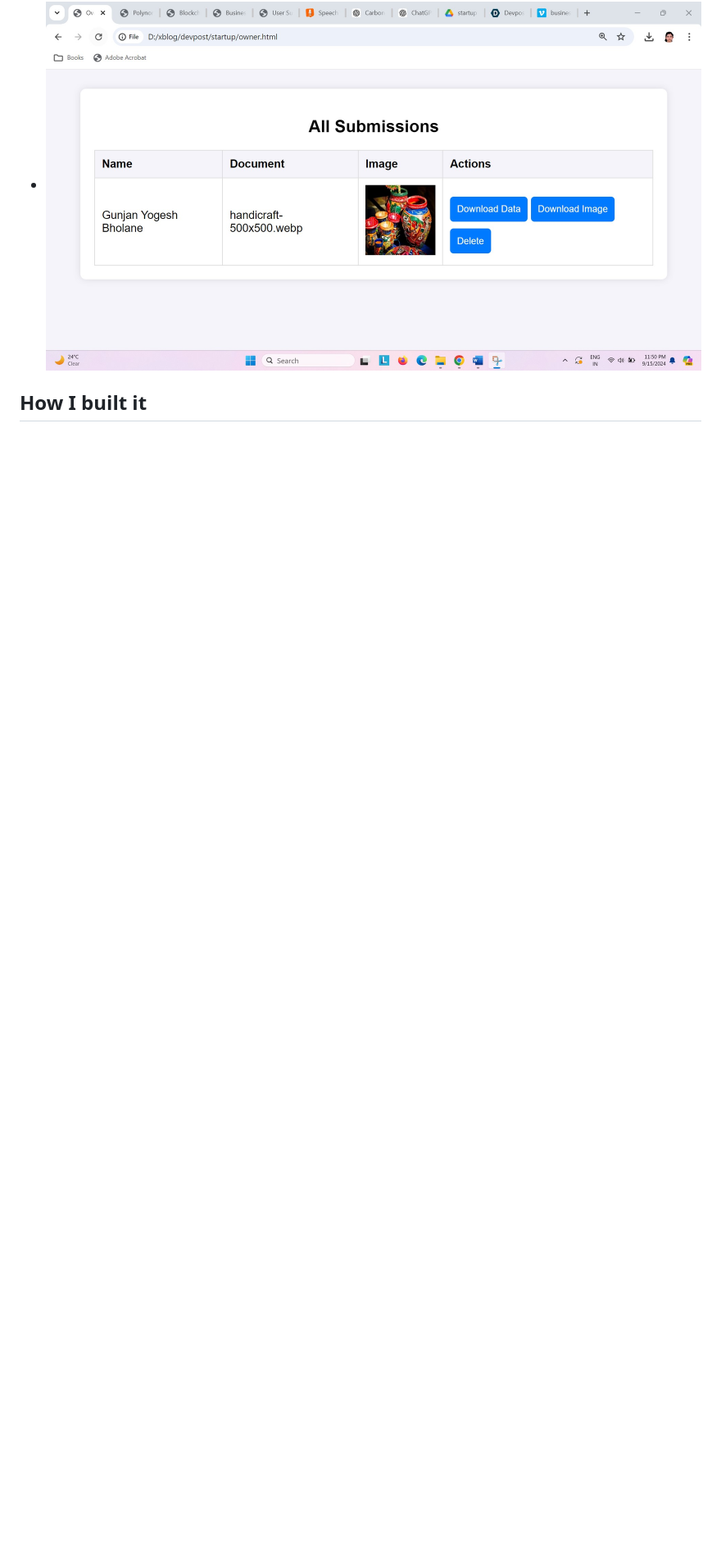
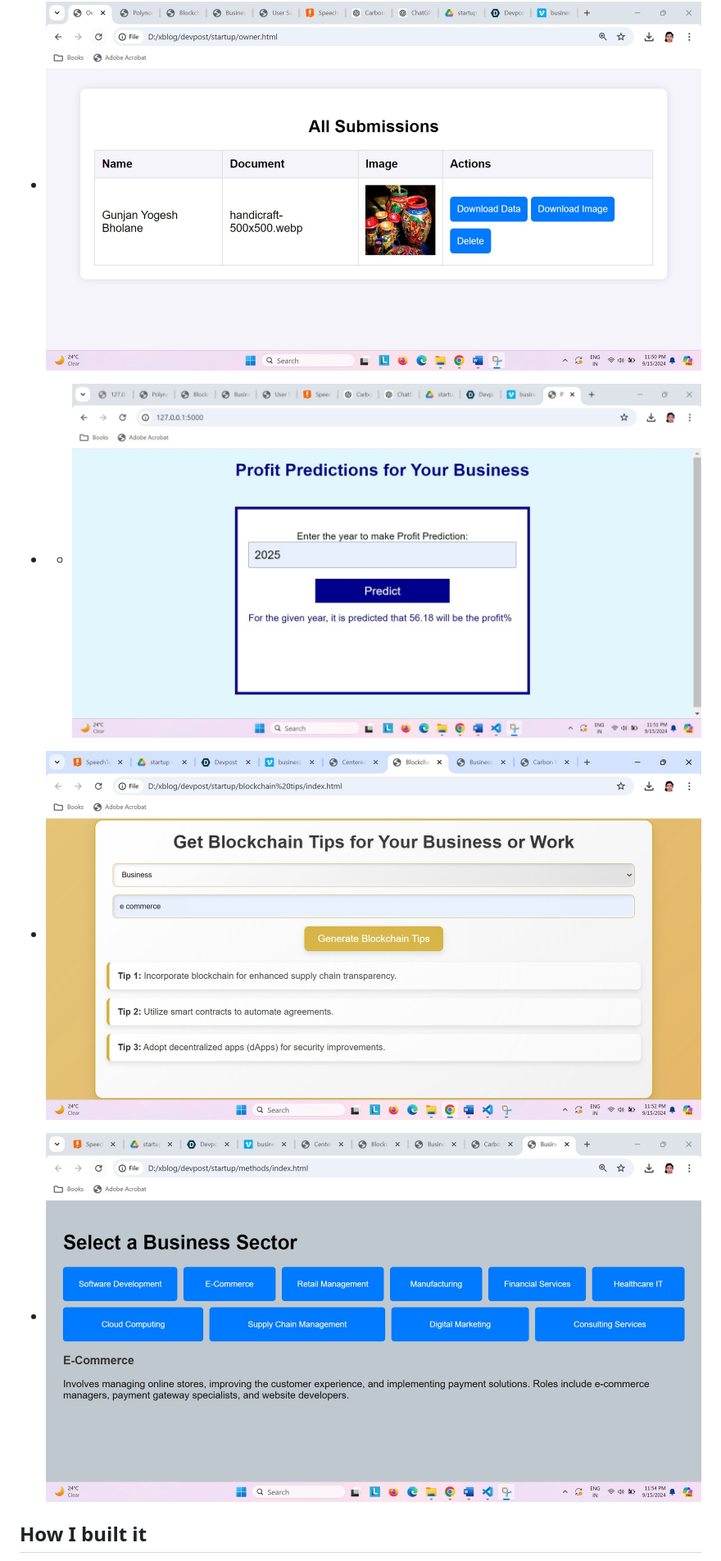
Before and after one commit to GunjanBholane/Profit-Path, a Markdown page: README.md, the part around the change printed below. Shown: that part at 82% size. Drawn GitHub-style; blank space fills up the shorter version.

```diff
--- a/README.md
+++ b/README.md
@@ -17,4 +17,10 @@ Profit-Path is a comprehensive platform designed to help startups, small to medi
 - ![Alt text](images/4.jpg)
+- - ![Alt text](images/5.jpg)
+
+- ![Alt text](images/6.jpg)
+
+- ![Alt text](images/7.jpg)
+
 
 ## **How I built it**
 I utilized advanced technologies, including AI and machine learning, to develop personalized business growth insights and real-time analytics. My Minimum Viable Product (MVP) includes core features such as the idea exchange and profit tracking modules. I integrated cloud computing for scalable and reliable performance.
```
Also changed, not shown: other parts of README.md (+1 -1 lines).
